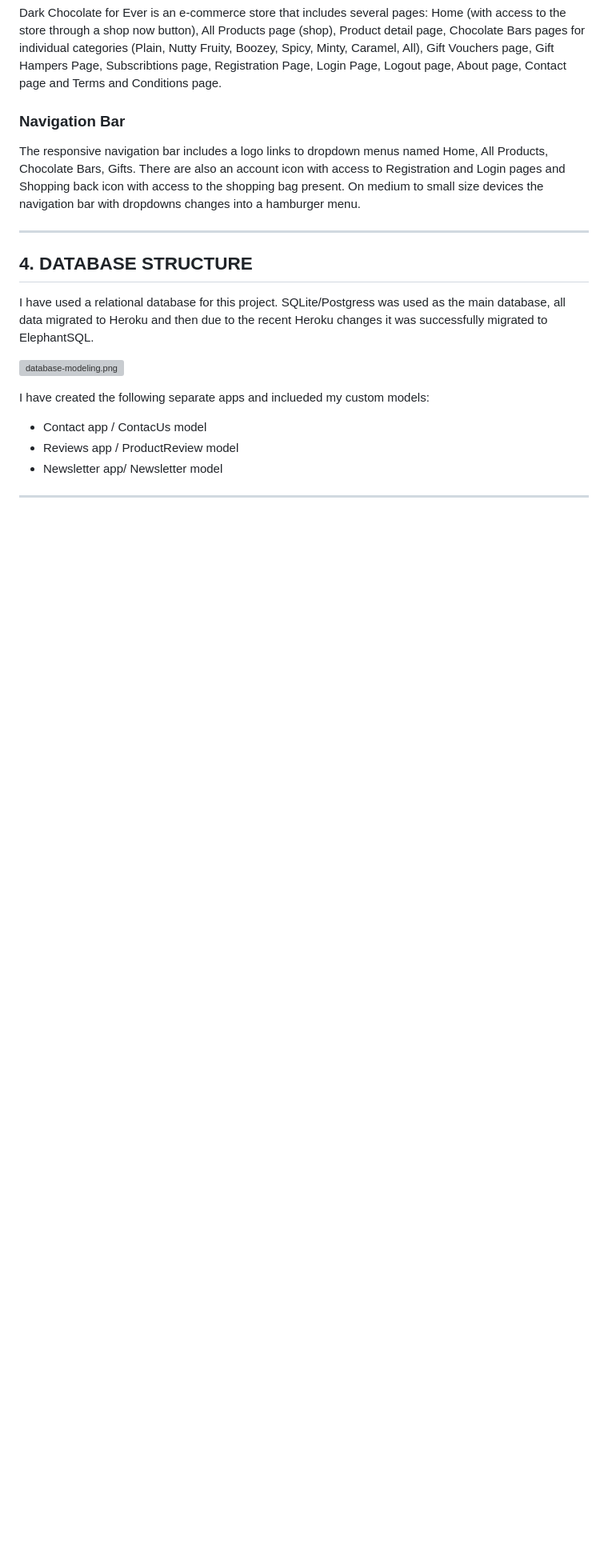
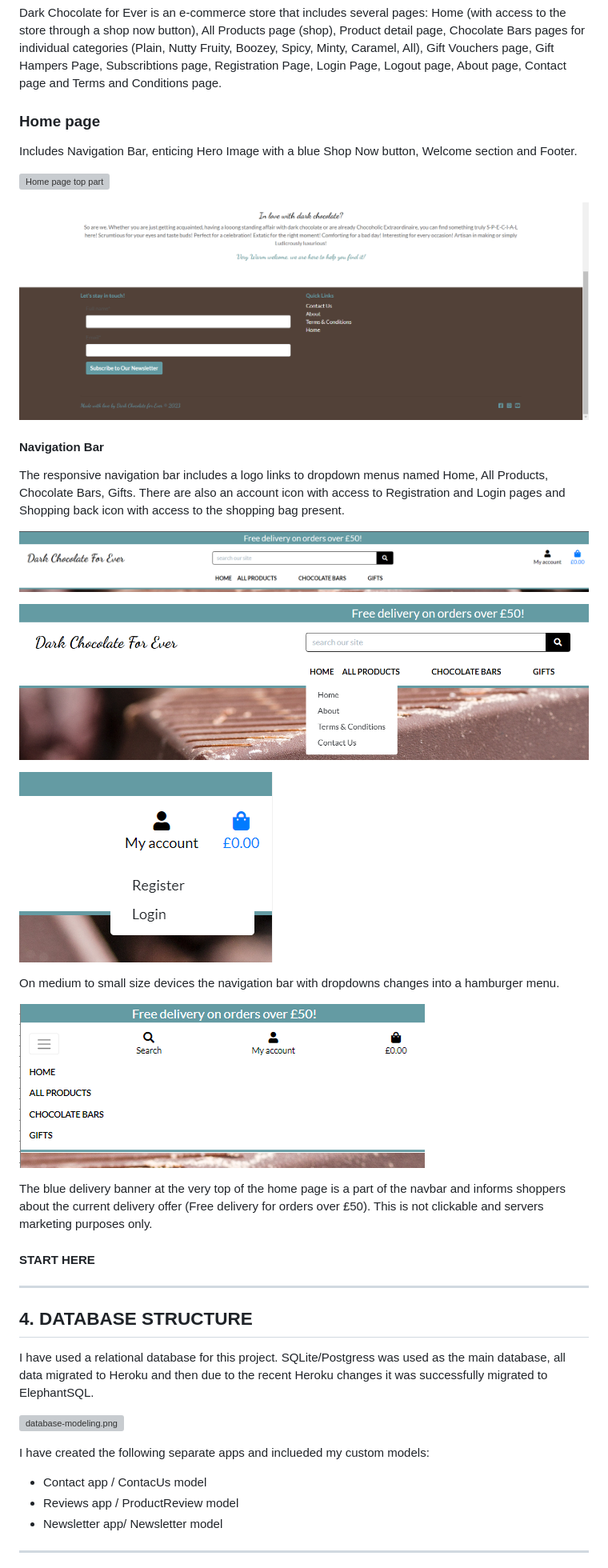
Before and after one commit to psnaz/dark-chocolate-for-ever, a Markdown page: README.md, the part around the change. Shown: that part at 80% size. Rendered like a GitHub page; pictures changed too: docs/images/hamburger-dropdown.png (added), docs/images/homepage-2.png (added), docs/images/my-account-dropdown.png (added); blank space fills up the shorter version; grey boxes are pictures that could not be loaded.

Commit message:
Add homepage and navigation bar to readme

```diff
--- a/README.md
+++ b/README.md
@@ -192,11 +192,31 @@ To achieve the above project goals I have implemented the following features:
 
 Dark Chocolate for Ever is an e-commerce store that includes several pages: Home (with access to the store through a shop now button), All Products page (shop), Product detail page, Chocolate Bars pages for individual categories (Plain, Nutty Fruity, Boozey, Spicy, Minty, Caramel, All), Gift Vouchers page, Gift Hampers Page, Subscribtions page, Registration Page, Login Page, Logout page, About page, Contact page and Terms and Conditions page.
 
-### Navigation Bar
+### Home page
+
+Includes Navigation Bar, enticing Hero Image with a blue Shop Now button, Welcome section and Footer.
+
+![Home page top part](docs/images/homepage-1.png)
+
+![Home page bottom part](docs/images/homepage-2.png)
+
+#### Navigation Bar
 
 The responsive navigation bar includes a logo links to dropdown menus named Home, All Products, Chocolate Bars, Gifts. There are also an account icon with access to Registration and Login pages and Shopping back icon with access to the shopping bag present.
+
+![Navbar](docs/images/navbar.png)
+
+![Navbar dropdowns](docs/images/navbar-dropdowns.png)
+
+![Account Dropdown](docs/images/my-account-dropdown.png)
+
 On medium to small size devices the navigation bar with dropdowns changes into a hamburger menu.
 
+![Hamburger Menu Dropdown](docs/images/hamburger-dropdown.png)
+
+The blue delivery banner at the very top of the home page is a part of the navbar and informs shoppers about the current delivery offer (Free delivery for orders over £50). This is not clickable and servers marketing purposes only.
+
+#### START HERE
 
 ---
 
```
Also changed, not shown: 1 other file.
